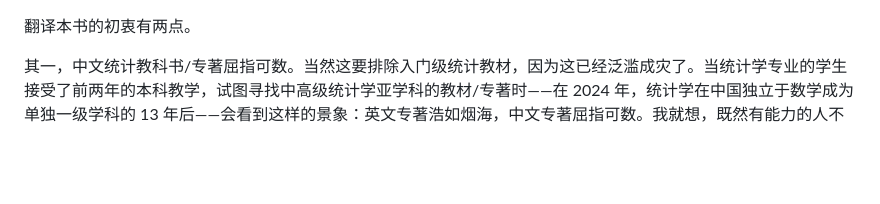
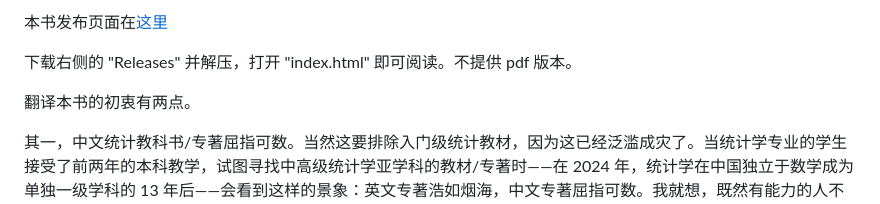
Before and after one commit to wangzhen89/GLMM, a Markdown page: README.md, the part around the change. Rendered like a GitHub page; blank space fills up the shorter version.

```diff
--- a/README.md
+++ b/README.md
@@ -1,3 +1,7 @@
+本书发布页面在[这里](https://zhuanlan.zhihu.com/p/698626031)
+
+下载右侧的 "Releases" 并解压，打开 "index.html" 即可阅读。不提供 pdf 版本。
+
 翻译本书的初衷有两点。
 
 其一，中文统计教科书/专著屈指可数。当然这要排除入门级统计教材，因为这已经泛滥成灾了。当统计学专业的学生接受了前两年的本科教学，试图寻找中高级统计学亚学科的教材/专著时——在 2024 年，统计学在中国独立于数学成为单独一级学科的 13 年后——会看到这样的景象：英文专著浩如烟海，中文专著屈指可数。我就想，既然有能力的人不愿意写，没能力的人写不出来，不如由我来翻译吧。为什么是我？不为什么，而要反过来问，为什么不是我？
```
